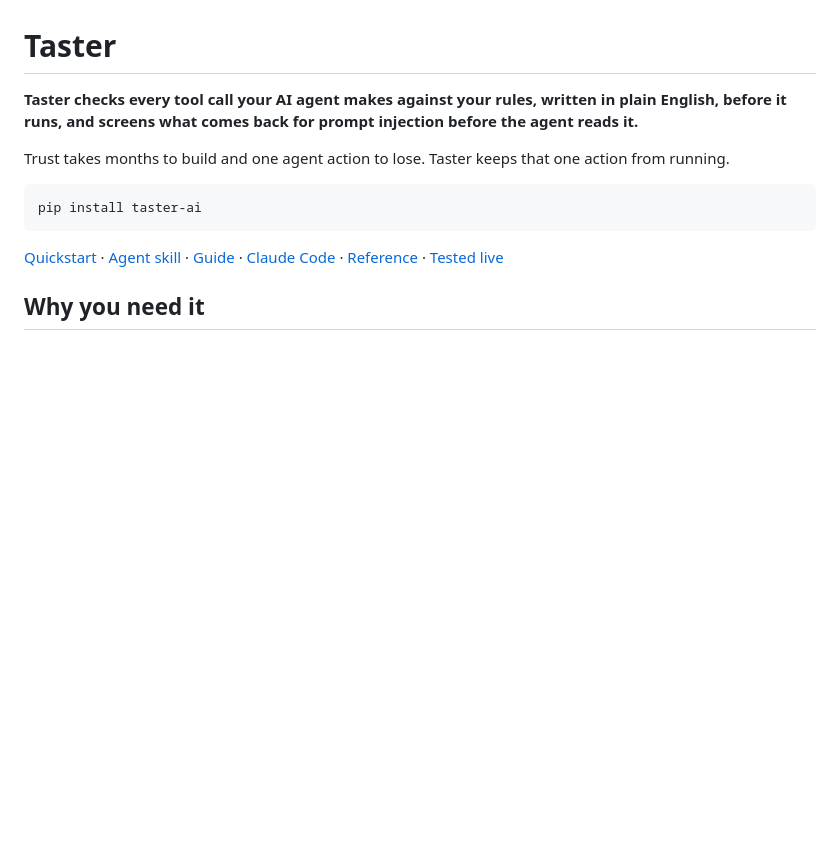
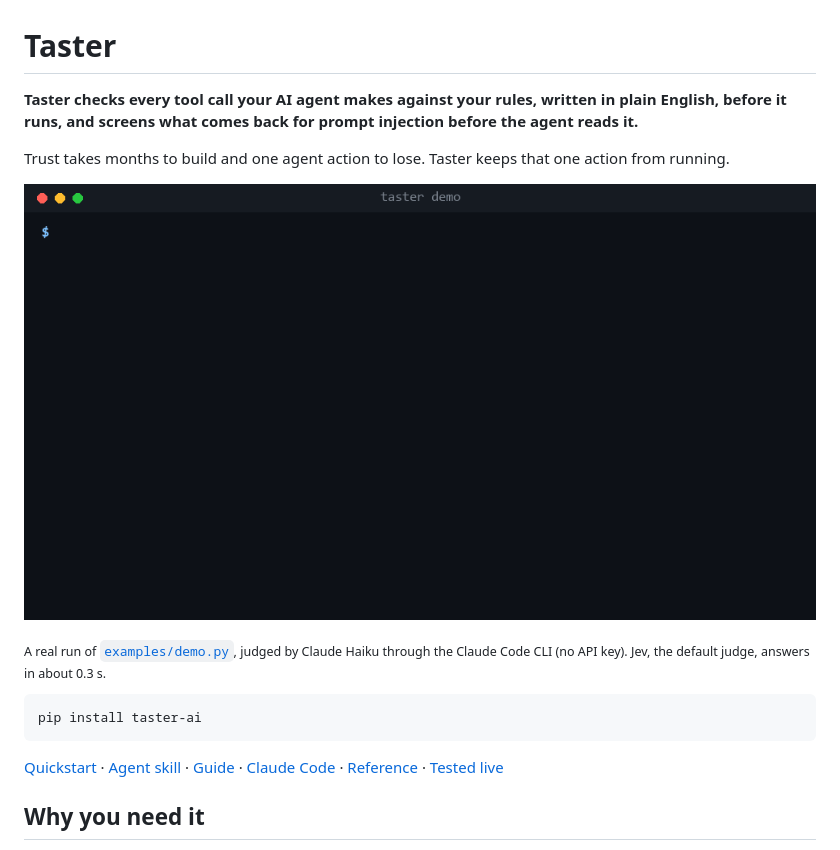
Before and after one commit to rinkesh2010rpp/taster-ai, a Markdown page: README.md, the part around the change. Rendered like a GitHub page; pictures changed too: docs/assets/demo.gif (added); blank space fills up the shorter version.

````diff
--- a/README.md
+++ b/README.md
@@ -6,6 +6,12 @@ prompt injection before the agent reads it.**
 
 Trust takes months to build and one agent action to lose. Taster keeps that
 one action from running.
+
+![Taster blocking a production delete and a bulk email delete, letting two safe calls run, and withholding a page with a hidden prompt injection](docs/assets/demo.gif)
+
+<sub>A real run of [`examples/demo.py`](examples/demo.py), judged by Claude Haiku
+through the Claude Code CLI (no API key). Jev, the default judge, answers in
+about 0.3 s.</sub>
 
 ```bash
 pip install taster-ai
````
Also changed, not shown: 1 other file.
